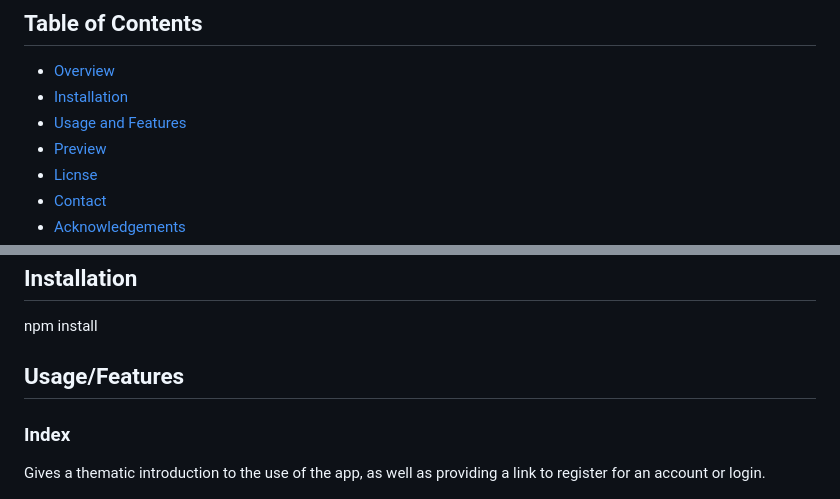
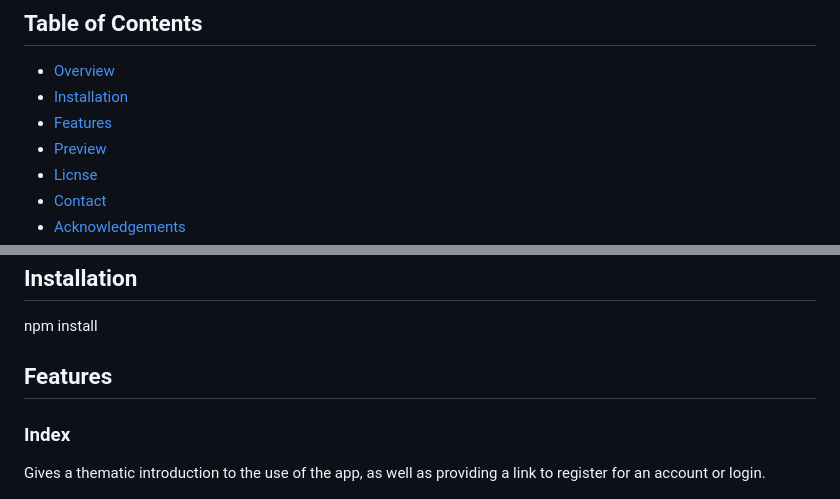
Before and after one commit to laicommadarren/SallyEatsTheWorld, a Markdown page: README.md, 2 parts joined by grey strips. Drawn GitHub-style.

```diff
--- a/README.md
+++ b/README.md
@@ -4,7 +4,7 @@
 
 - [Overview](#overview)
 - [Installation](#installation)
-- [Usage and Features](#usage)
+- [Features](#features)
 - [Preview](#preview)
 - [Licnse](#license)
 - [Contact](#contact)
@@ -21,7 +21,7 @@ This app is suitable for people who may not typically be adventurous with trying
 
 npm install
 
-## Usage/Features
+## Features
 
 ### Index
 
```
